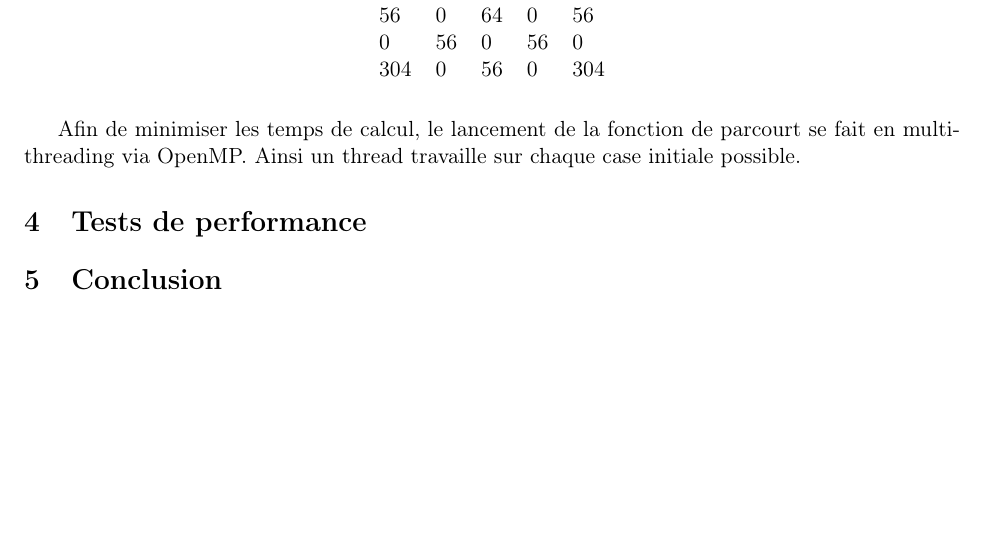
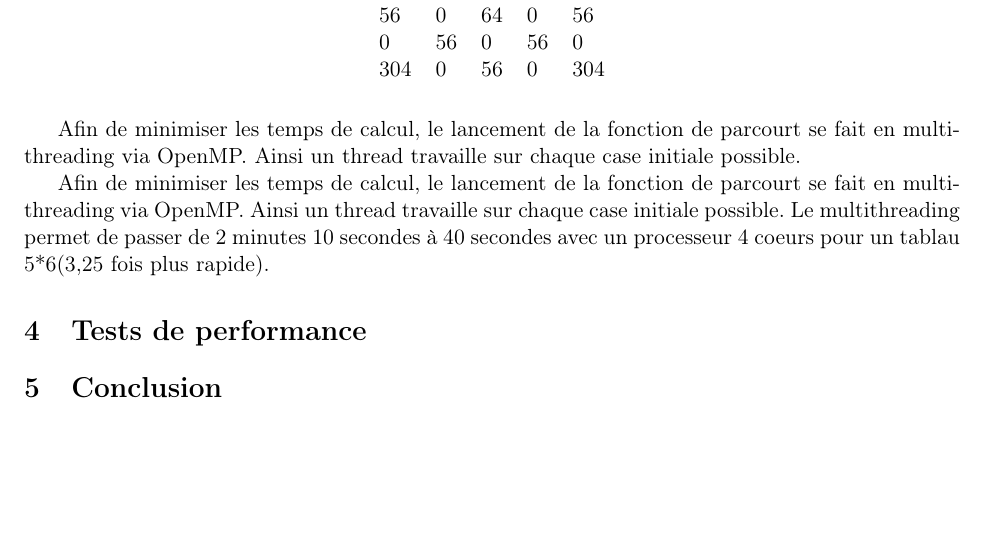
Before and after one commit to Tortumine/gt_p1, a LaTeX document (doc/rapport/rapport.tex, which reads doc/rapport/section3.tex): part of page 6 of 6, cut so that both start at the same text, the shorter picture padded with empty space. Compiled offline with pdfLaTeX.

Commit message:
Update section3.tex

```diff
--- a/doc/rapport/section3.tex
+++ b/doc/rapport/section3.tex
@@ -17,3 +18,5 @@ Cet algorithme de parcourt récursif est appelé pour chaque case de départ pos
 \end{table}
 
 Afin de minimiser les temps de calcul, le lancement de la fonction de parcourt se fait en multithreading via OpenMP. Ainsi un thread travaille sur chaque case initiale possible.
+
+Afin de minimiser les temps de calcul, le lancement de la fonction de parcourt se fait en multithreading via OpenMP. Ainsi un thread travaille sur chaque case initiale possible. Le multithreading permet de passer de 2 minutes 10 secondes à 40 secondes avec un processeur 4 coeurs pour un tablau 5*6(3,25 fois plus rapide).
```
Also changed, not shown: doc/rapport/section3.tex (1 more changed lines).
